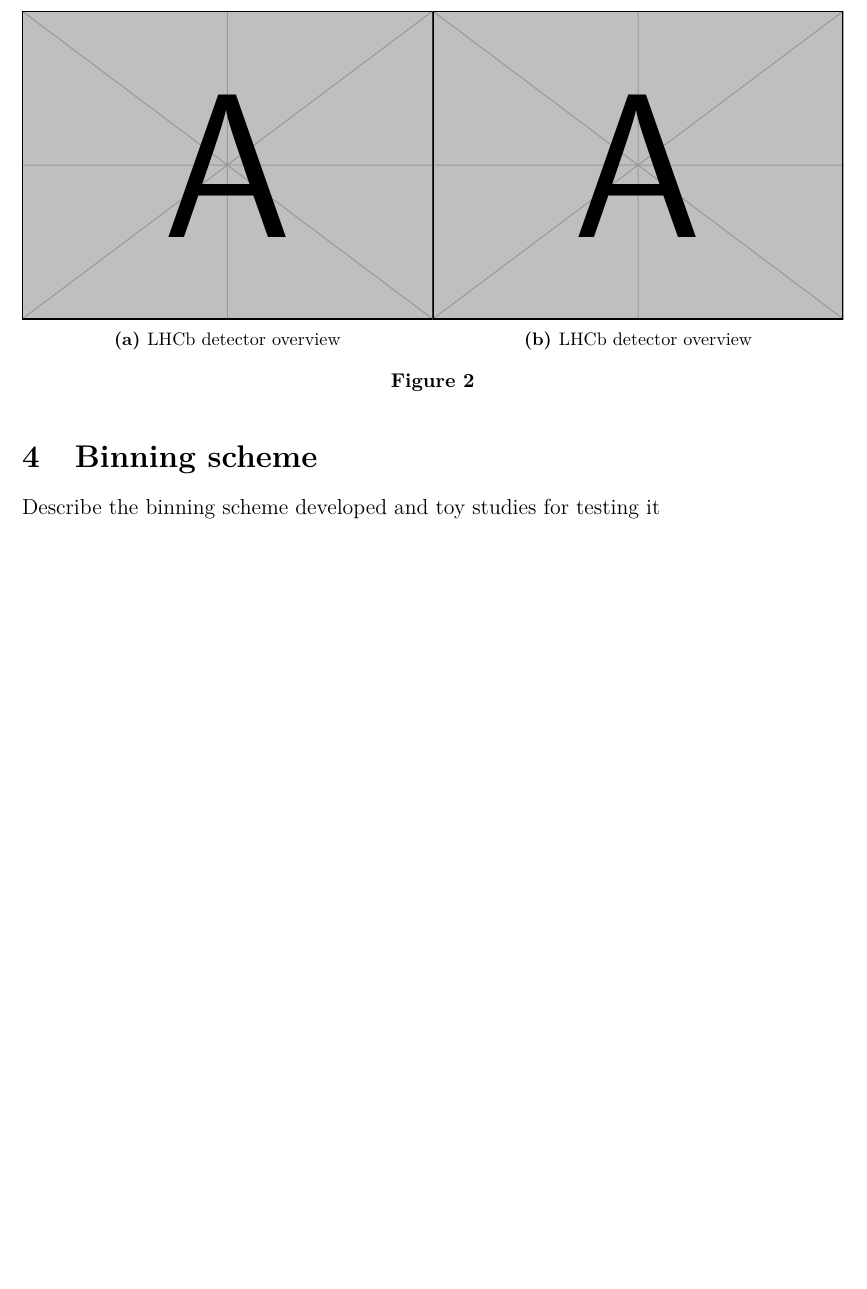
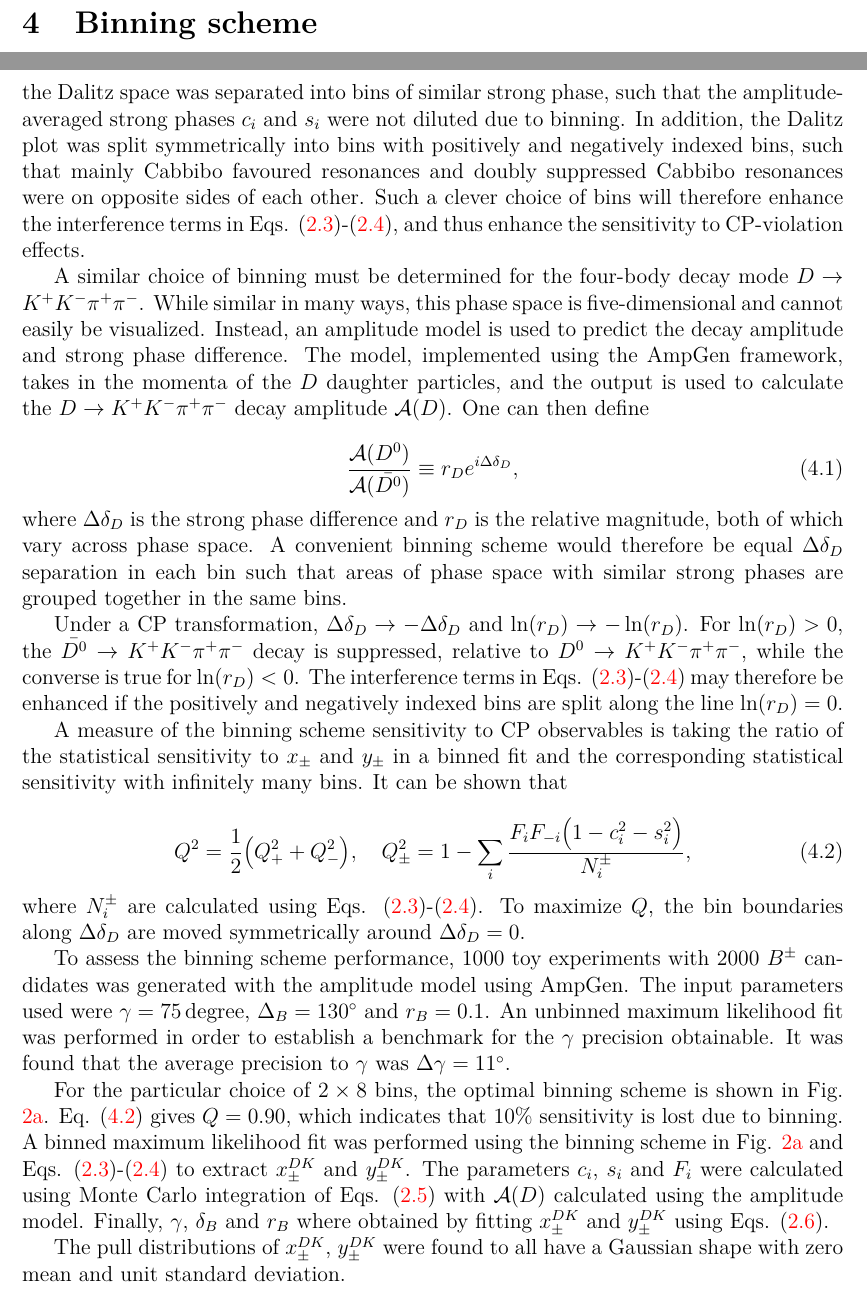
Before and after one commit to MartinDuyTat/DPhil-Transfer-of-Status-Report-and-Presentation, a LaTeX paper (Report/TransferOfStatusReport.tex): part of page 5 of 7 before the commit and two parts of pages 4 and 5 of 8 after it, the two joined at a grey line, cut at the place of the change, the shorter picture padded with empty space. The pictures show the PDF file Report/TransferOfStatusReport.pdf that the author committed with the source.

Commit message:
Added section about binning scheme

```diff
--- a/Report/TransferOfStatusReport.tex
+++ b/Report/TransferOfStatusReport.tex
@@ -199,22 +201,57 @@ The two RICH detectors, together with the tracking system and the calorimeter sy
 
 To model the kinematic distributions of signal and background components and determine selection efficiencies, simulations of $pp$ collisions are generated in \pythia. Decays are described by \evtgen and final state radiation is generated witih \photos. In addition, models of decay amplitudes are incorporated using the AmpGen framework.
 
+%%%%%%%%%%%%%%%%%%%%%%%%%%%%%%%%%%%%%%%%%%%%%%%%%%%%%%%%%%%%%%%
+\section{Binning scheme}
+\noindent In a three-body decay, such as $D\to K_S^0\pi^+\pi^-$, the two-dimensional phase space may be visualized in a two-dimensional Dalitz plot. In an analysis analogous to $D\to K^+K^-\pi^+\pi^-$, the Dalitz space was separated into bins of similar strong phase, such that the amplitude-averaged strong phases $c_i$ and $s_i$ were not diluted due to binning. In addition, the Dalitz plot was split symmetrically into bins with positively and negatively indexed bins, such that mainly Cabbibo favoured resonances and doubly suppressed Cabbibo resonances were on opposite sides of each other. Such a clever choice of bins will therefore enhance the interference terms in Eqs. \eqref{eq_Bm2DKm_rate}-\eqref{eq_Bp2DKp_rate}, and thus enhance the sensitivity to CP-violation effects.
+
+A similar choice of binning must be determined for the four-body decay mode $D\to K^+K^-\pi^+\pi^-$. While similar in many ways, this phase space is five-dimensional and cannot easily be visualized. Instead, an amplitude model is used to predict the decay amplitude and strong phase difference. The model, implemented using the AmpGen framework, takes in the momenta of the $D$ daughter particles, and the output is used to calculate the $D\to K^+K^-\pi^+\pi^-$ decay amplitude $\mathcal{A}(D)$. One can then define
+
+\begin{equation}
+  \frac{\mathcal{A}(D^0)}{\mathcal{A}(\bar{D^0})}\equiv r_De^{i\Delta\delta_D},
+\end{equation}
+where $\Delta\delta_D$ is the strong phase difference and $r_D$ is the relative magnitude, both of which vary across phase space. A convenient binning scheme would therefore be equal $\Delta\delta_D$ separation in each bin such that areas of phase space with similar strong phases are grouped together in the same bins.
+
+Under a CP transformation, $\Delta\delta_D\to -\Delta\delta_D$ and $\ln(r_D)\to -\ln(r_D)$. For $\ln(r_D) > 0$, the $\bar{D^0}\to K^+K^-\pi^+\pi^-$ decay is suppressed, relative to $D^0\to K^+K^-\pi^+\pi^-$, while the converse is true for $\ln(r_D) < 0$. The interference terms in Eqs. \eqref{eq_Bm2DKm_rate}-\eqref{eq_Bp2DKp_rate} may therefore be enhanced if the positively and negatively indexed bins are split along the line $\ln(r_D) = 0$.
+
+A measure of the binning scheme sensitivity to CP observables is taking the ratio of the statistical sensitivity to $x_\pm$ and $y_\pm$ in a binned fit and the corresponding statistical sensitivity with infinitely many bins. It can be shown that
+
+\begin{equation}
+  Q^2 = \frac{1}{2}\big(Q^2_+ + Q^2_-\big), \quad Q^2_\pm = 1 - \sum_i\frac{F_iF_{-i}\big(1 - c_i^2 - s_i^2\big)}{N_i^\pm},
+  \label{eq_binning_Q}
+\end{equation}
+where $N_i^\pm$ are calculated using Eqs. \eqref{eq_Bm2DKm_rate}-\eqref{eq_Bp2DKp_rate}. To maximize $Q$, the bin boundaries along $\Delta\delta_D$ are moved symmetrically around $\Delta\delta_D = 0$.
+
+To assess the binning scheme performance, $1000$ toy experiments with $2000$ $B^\pm$ candidates was generated with the amplitude model using AmpGen. The input parameters used were $\gamma = \SI{75}{degree}$, $\Delta_B = \SI{130}{\degree}$ and $r_B = 0.1$. An unbinned maximum likelihood fit was performed in order to establish a benchmark for the $\gamma$ precision obtainable. It was found that the average precision to $\gamma$ was $\Delta\gamma = \SI{11}{\degree}$.
+
+For the particular choice of $2\times 8$ bins, the optimal binning scheme is shown in Fig. \ref{fig_binning_scheme}. Eq. \eqref{eq_binning_Q} gives $Q = 0.90$, which indicates that $10\%$ sensitivity is lost due to binning. A binned maximum likelihood fit was performed using the binning scheme in Fig. \ref{fig_binning_scheme} and Eqs. \eqref{eq_Bm2DKm_rate}-\eqref{eq_Bp2DKp_rate} to extract $x_\pm^{DK}$ and $y_\pm^{DK}$. The parameters $c_i$, $s_i$ and $F_i$ were calculated using Monte Carlo integration of Eqs. \eqref{eq_hadronic_parameters} with $\mathcal{A}(D)$ calculated using the amplitude model. Finally, $\gamma$, $\delta_B$ and $r_B$ where obtained by fitting $x_\pm^{DK}$ and $y_\pm^{DK}$ using Eqs. \eqref{eq_xy_cp}.
+
+The mean and standard deviation of the pull distributions of $x_\pm^{DK}$, $y_\pm^{DK}$, $\gamma$, $\delta_B$ and $r_B$ are shown in Table \ref{table_pull_study}. All pulls are consistent with zero mean and unit standard deviation, with the exception of $r_B$, which has a bias. Similar behaviour has been found in similar analyses.
+
 \begin{figure}[H]
   \centering
   \begin{subfigure}{0.5\textwidth}
     \centering
     \includegraphics[width=1\textwidth]{example-image-a}
-    \caption{LHCb detector overview}
+    \caption{Binning scheme definition for $2\times 8$ bins}
+    \label{fig_binning_scheme}
   \end{subfigure}%
   \begin{subfigure}{0.5\textwidth}
     \centering
     \includegraphics[width=1\textwidth]{example-image-a}
-    \caption{LHCb detector overview}
+    \caption{Distribution of $\gamma$ from toy study}
+    \label{fig_gamma_pull_study}
   \end{subfigure}
   \caption{}
-  \label{fig_lhcb_detector}
 \end{figure}
 
-%%%%%%%%%%%%%%%%%%%%%%%%%%%%%%%%%%%%%%%%%%%%%%%%%%%%%%%%%%%%%%%
-\section{Binning scheme}
-\noindent Describe the binning scheme developed and toy studies for testing it
+The fitted values of $\gamma$ from all the toy experiments are shown in Fig. \ref{fig_gamma_pull_study}. It was found that the precision achievable with binned fit, with the optimized $2\times 8$ binning scheme, was $\SI{12.0(4)}{\degree}$. This is consistent with the binning $Q$ value and the unbinned fit benchmark.
+
+\begin{table}[H]
+  \centering
+  \caption{The pull distribution mean and standard deviation from toy study.}
+  \label{table_pull_study}
+  \begin{tabular}{ccc}
+    \toprule
+    Observable & Mean                 & Standard deviation \\
+    \toprule
@@ -221,3 +265,6 @@ To model the kinematic distributions of signal and background components and det
+    \bottomrule
+  \end{tabular}
+\end{table}
 
 %%%%%%%%%%%%%%%%%%%%%%%%%%%%%%%%%%%%%%%%%%%%%%%%%%%%%%%%%%%%%%%
 \section{\texorpdfstring{$B^\pm$}{B} candidate selection}
```
Also changed, not shown: Report/TransferOfStatusReport.pdf, Report/TransferOfStatusReport.tex (27 more changed lines).
